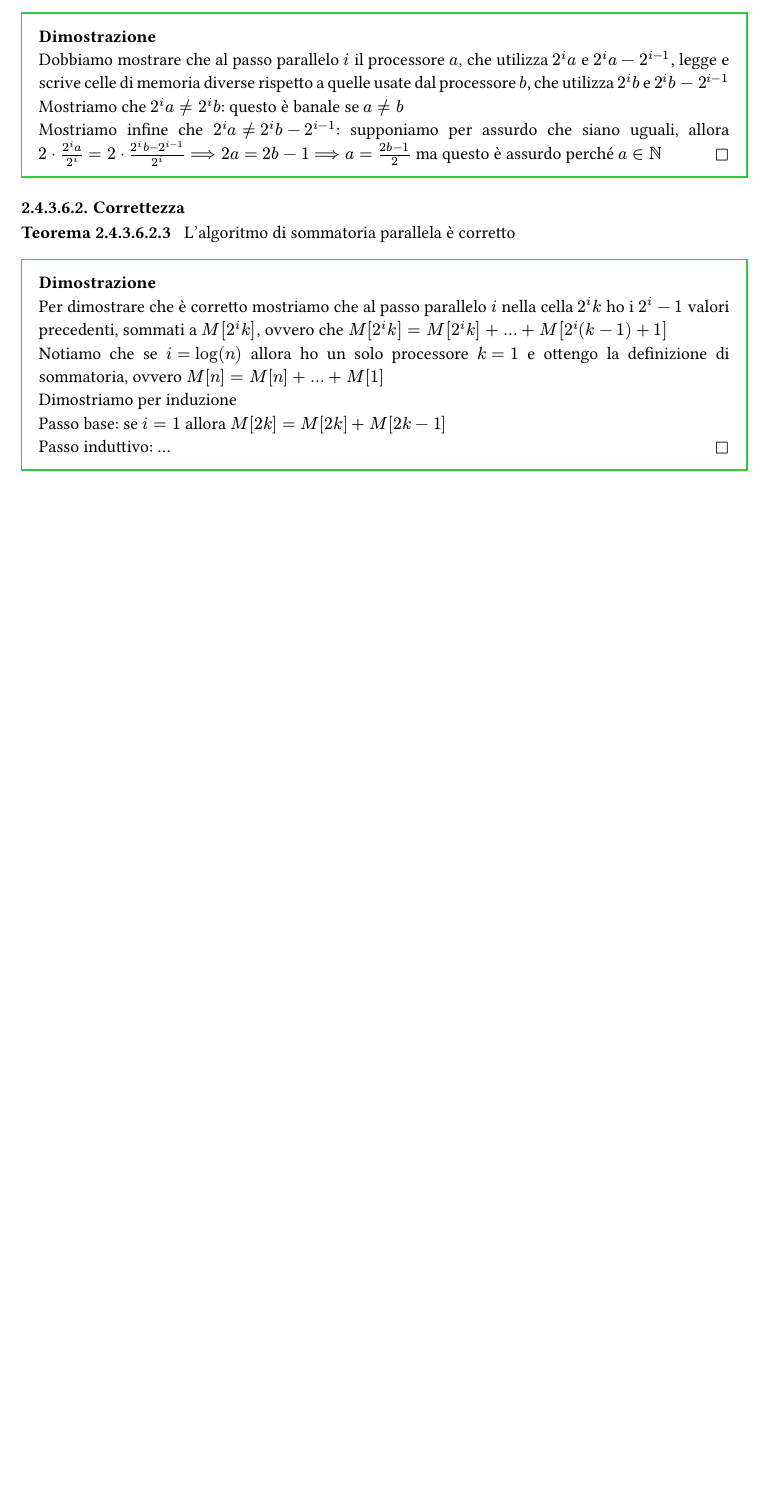
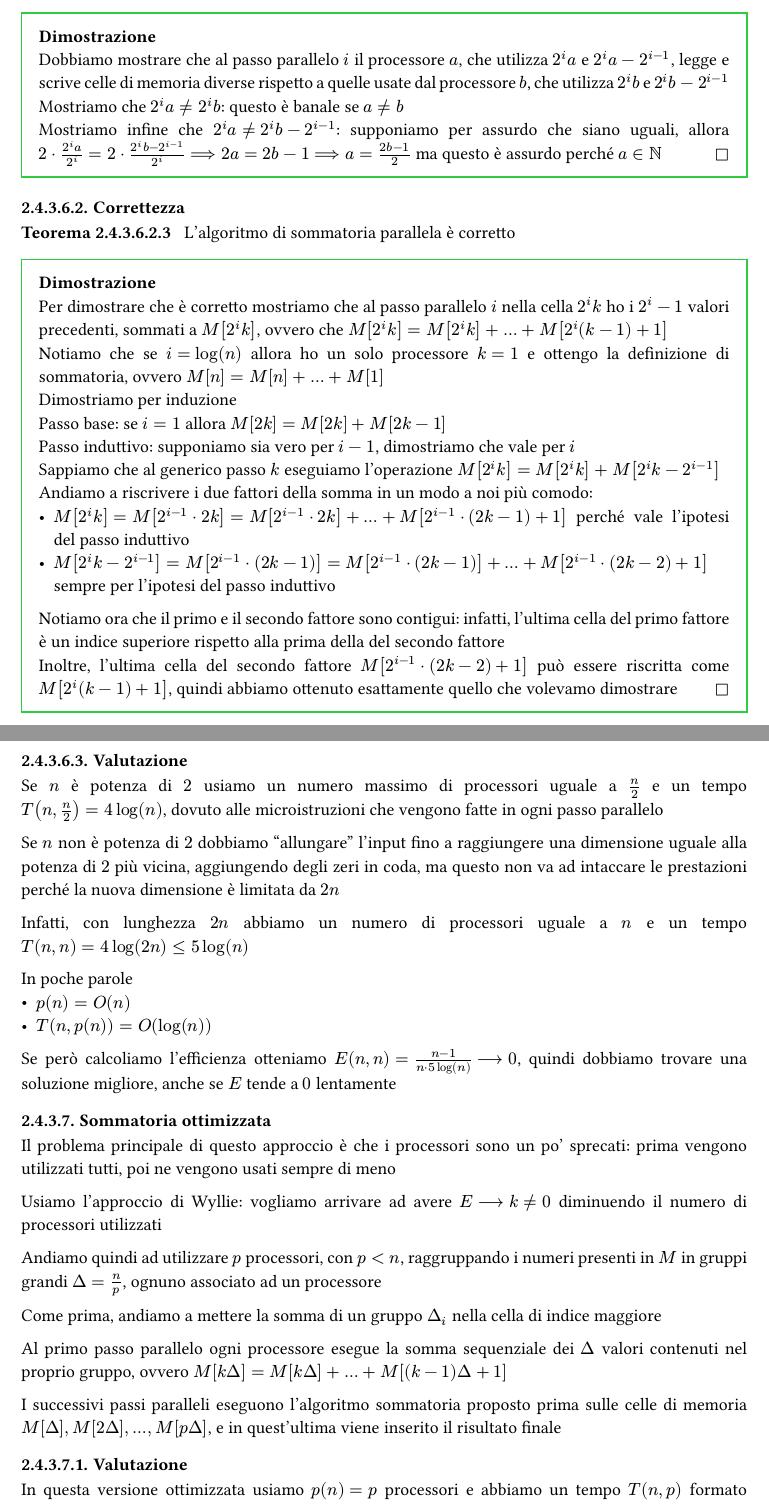
Before and after one commit to MattiaOldani/Algoritmi-Paralleli-Distribuiti, a Typst document (appunti.typ): part of page 12 of 12 before the commit and two parts of pages 12 and 13 of 13 after it, the two joined at a grey line, cut so that both start at the same text, the shorter picture padded with empty space. The pictures show the PDF file appunti.pdf that the author committed with the source.

Commit message:
Aggiunta lezione 06

```diff
--- a/appunti.typ
+++ b/appunti.typ
@@ -425,5 +425,41 @@ Nell'algoritmo $k$ indica il numero di processori attivi nel passo parallelo
 ]<thm>
 
 #proof[
-  \ Per dimostrare che è corretto mostriamo che al passo parallelo $i$ nella cella $2^i k$ ho i $2^i - 1$ valori precedenti, sommati a $M[2^i k]$, ovvero che $M[2^i k] = M[2^i k] + dots + M[2^i (k-1) + 1]$ \ Notiamo che se $i = log(n)$ allora ho un solo processore $k=1$ e ottengo la definizione di sommatoria, ovvero $M[n] = M[n] + dots + M[1]$ \ Dimostriamo per induzione \ Passo base: se $i = 1$ allora $M[2k] = M[2k] + M[2k-1]$ \ Passo induttivo: ...
+  \ Per dimostrare che è corretto mostriamo che al passo parallelo $i$ nella cella $2^i k$ ho i $2^i - 1$ valori precedenti, sommati a $M[2^i k]$, ovvero che $M[2^i k] = M[2^i k] + dots + M[2^i (k-1) + 1]$ \ Notiamo che se $i = log(n)$ allora ho un solo processore $k=1$ e ottengo la definizione di sommatoria, ovvero $M[n] = M[n] + dots + M[1]$ \ Dimostriamo per induzione \ Passo base: se $i = 1$ allora $M[2k] = M[2k] + M[2k-1]$ \ Passo induttivo: supponiamo sia vero per $i-1$, dimostriamo che vale per $i$ \ Sappiamo che al generico passo $k$ eseguiamo l'operazione $M[2^i k] = M[2^i k] + M[2^i k - 2^(i-1)]$ \ Andiamo a riscrivere i due fattori della somma in un modo a noi più comodo:
+  - $M[2^i k] = M[2^(i-1) dot 2k] = M[2^(i-1) dot 2k] + dots + M[2^(i-1) dot (2k - 1) + 1]$ perché vale l'ipotesi del passo induttivo
+  - $M[2^i k - 2^(i-1)] = M[2^(i-1) dot (2k - 1)] = M[2^(i-1) dot (2k - 1)] + dots + M[2^(i-1) dot (2k - 2) + 1]$ sempre per l'ipotesi del passo induttivo
+
+  Notiamo ora che il primo e il secondo fattore sono contigui: infatti, l'ultima cella del primo fattore è un indice superiore rispetto alla prima della del secondo fattore \ Inoltre, l'ultima cella del secondo fattore $M[2^(i-1) dot (2k - 2) + 1]$ può essere riscritta come $M[2^i (k - 1) + 1]$, quindi abbiamo ottenuto esattamente quello che volevamo dimostrare
 ]<proof>
+
+===== Valutazione
+
+Se $n$ è potenza di $2$ usiamo un numero massimo di processori uguale a $n/2$ e un tempo $T(n, n/2) = 4 log(n)$, dovuto alle microistruzioni che vengono fatte in ogni passo parallelo
+
+Se $n$ non è potenza di $2$ dobbiamo "allungare" l'input fino a raggiungere una dimensione uguale alla potenza di $2$ più vicina, aggiungendo degli zeri in coda, ma questo non va ad intaccare le prestazioni perché la nuova dimensione è limitata da $2n$
+
+Infatti, con lunghezza $2n$ abbiamo un numero di processori uguale a $n$ e un tempo $T(n, n) = 4 log(2n) lt.eq 5 log(n)$
+
+In poche parole
+- $p(n) = O(n)$
+- $T(n, p(n)) = O(log(n))$
+
+Se però calcoliamo l'efficienza otteniamo $E(n,n) = frac(n-1, n dot 5 log(n)) arrow.long 0$, quindi dobbiamo trovare una soluzione migliore, anche se $E$ tende a $0$ lentamente
+
+==== Sommatoria ottimizzata
+
+Il problema principale di questo approccio è che i processori sono un po' sprecati: prima vengono utilizzati tutti, poi ne vengono usati sempre di meno
+
+Usiamo l'approccio di Wyllie: vogliamo arrivare ad avere $E arrow.long k eq.not 0$ diminuendo il numero di processori utilizzati
+
+Andiamo quindi ad utilizzare $p$ processori, con $p < n$, raggruppando i numeri presenti in $M$ in gruppi grandi $Delta = n / p$, ognuno associato ad un processore
+
+Come prima, andiamo a mettere la somma di un gruppo $Delta_i$ nella cella di indice maggiore
+
+Al primo passo parallelo ogni processore esegue la somma sequenziale dei $Delta$ valori contenuti nel proprio gruppo, ovvero $M[k Delta] = M[k Delta] + dots + M[(k-1) Delta + 1]$
+
+I successivi passi paralleli eseguono l'algoritmo sommatoria proposto prima sulle celle di memoria $M[Delta], M[2 Delta], dots, M[p Delta]$, e in quest'ultima viene inserito il risultato finale
+
+===== Valutazione
+
+In questa versione ottimizzata usiamo $p(n) = p$ processori e abbiamo un tempo $T(n, p)$ formato dal primo passo parallelo "di ottimizzazione" sommato al tempo dei passi successivi, quindi $T(n,p) = n / p + 5 log(p)$
```
Also changed, not shown: appunti.pdf, appunti.typ (10 more changed lines).
